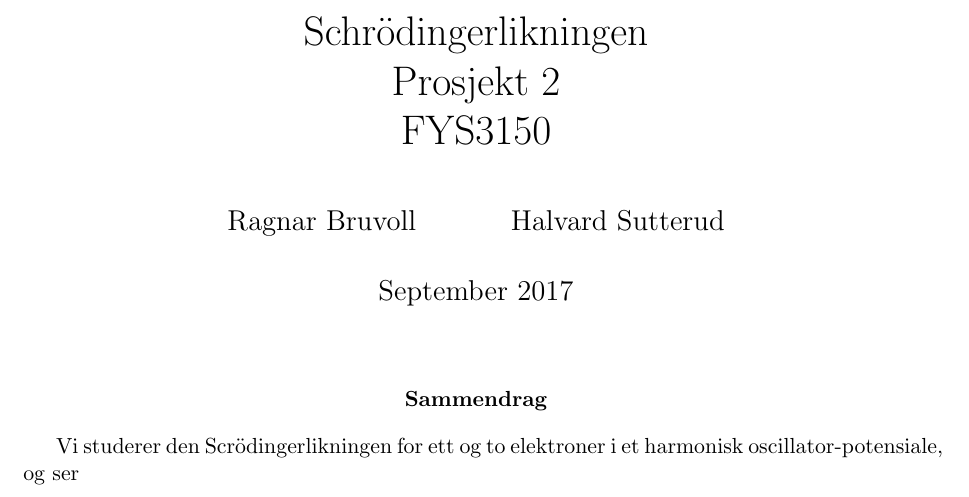
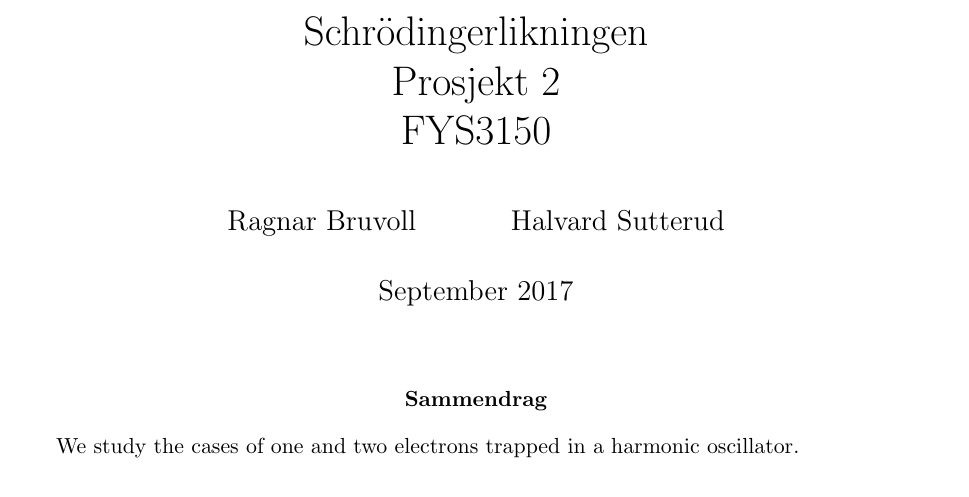
Before and after one commit to halvarsu/FYS3150, a LaTeX paper (projects/Project2/latex/Latexfile.tex): part of page 1 of 3, cut so that both start at the same text. Compiled offline with pdfLaTeX.

Commit message:
added some english

```diff
--- a/projects/Project2/latex/Latexfile.tex
+++ b/projects/Project2/latex/Latexfile.tex
@@ -22,14 +22,15 @@
 \thispagestyle{empty}
 
 \begin{abstract}
-    Vi studerer den Scrödingerlikningen for ett og to elektroner i et
-    harmonisk oscillator-potensiale, og ser
+    We study the cases of one and two electrons trapped in a harmonic oscillator.
+
 \end{abstract}
 \newpage
 \pagenumbering{arabic}
 
 
 % \section*{Teori}
+
 
 Ser på den radielle Schrôdringerligninen for ett elektron. Den ser slik ut:
 
```
